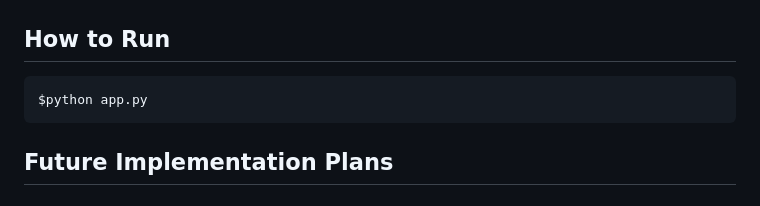
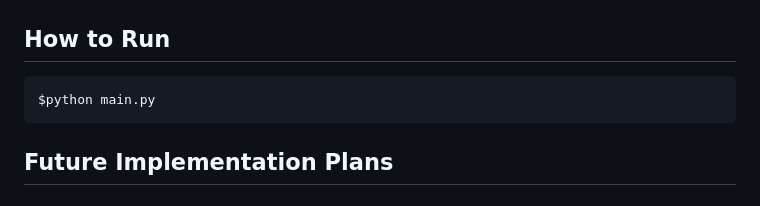
Before and after one commit to sivani-l-r/moodtracker, a Markdown page: README.md, the part around the change. Rendered like a GitHub page.

````diff
--- a/README.md
+++ b/README.md
@@ -33,7 +33,7 @@ $pip install -r requirements.txt
 
 ## How to Run
 ```
-$python app.py
+$python main.py
 ```
 
 ## Future Implementation Plans
````
